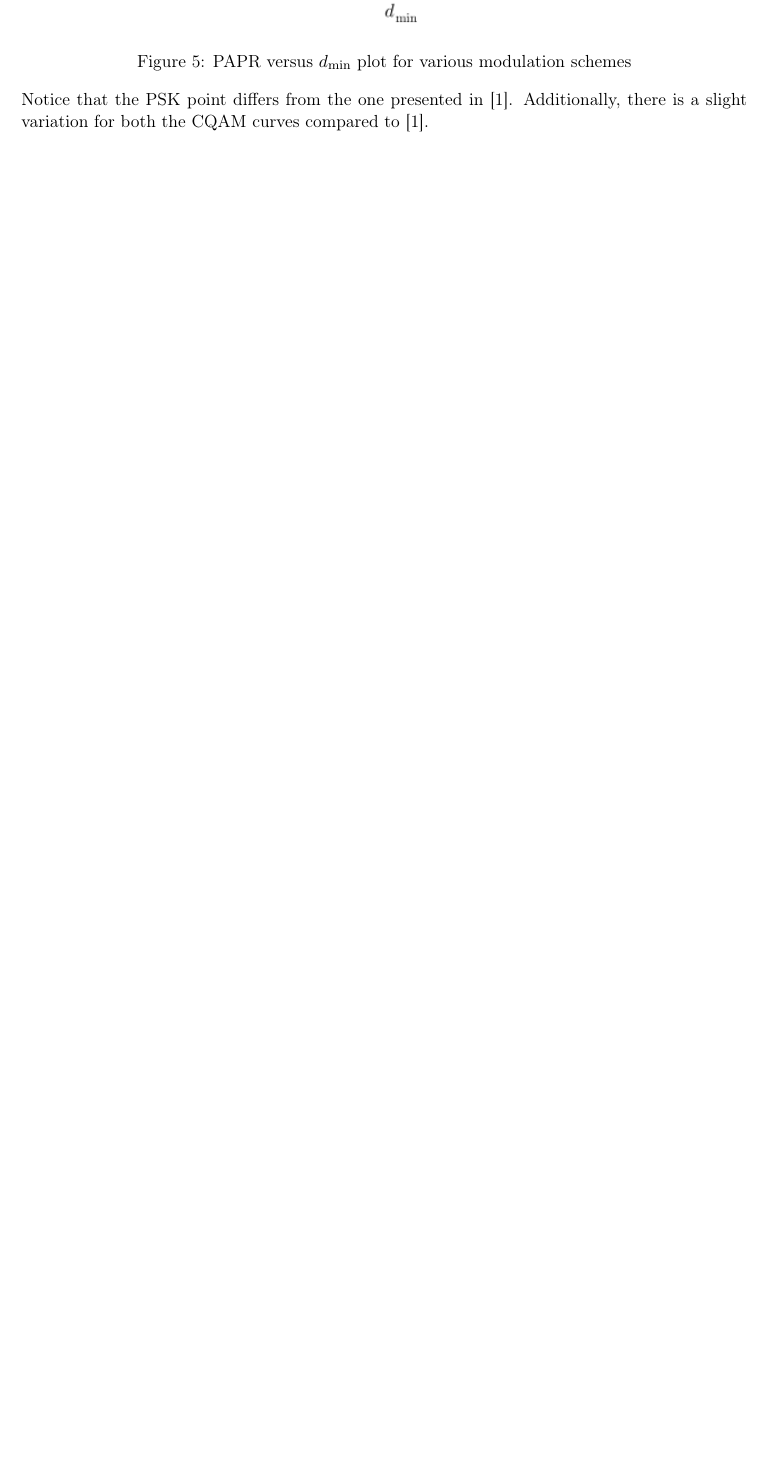
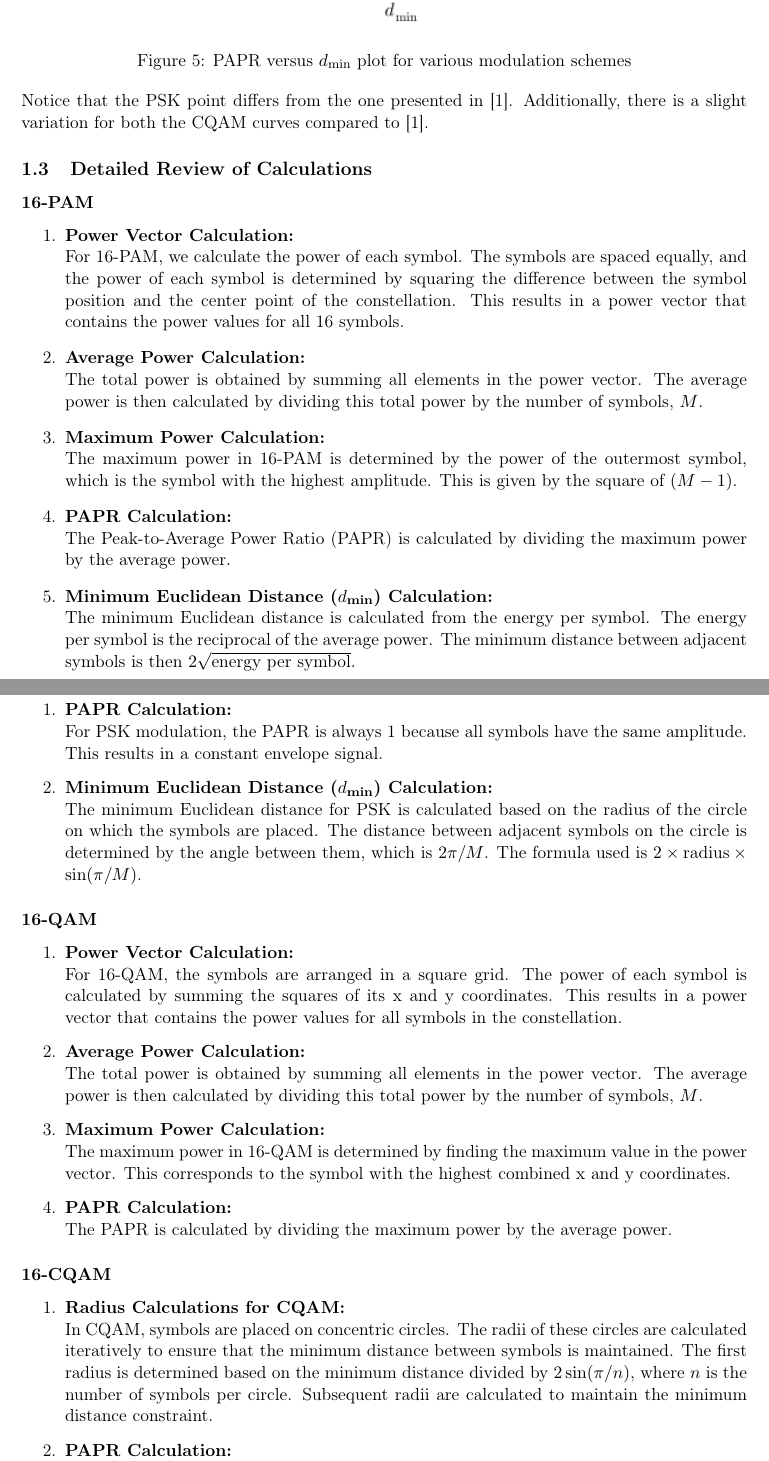
Before and after one commit to DimitriosDiakoloukas/Constellations-for-SWIPT, a LaTeX document (docs/report/main.tex): part of page 6 of 13 before the commit and two parts of pages 6 and 7 of 15 after it, the two joined at a grey line, cut so that both start at the same text, the shorter picture padded with empty space. Compiled offline with pdfLaTeX.

Commit message:
add detailed calculations

```diff
--- a/docs/report/main.tex
+++ b/docs/report/main.tex
@@ -277,6 +277,50 @@ The simulations are therefore summarized in the following figure.
 \end{figure}
 
 Notice that the PSK point differs from the one presented in \cite{cqam}. Additionally, there is a slight variation for both the CQAM curves compared to \cite{cqam}.
+
+\subsection{Detailed Review of Calculations}
+
+\subsubsection*{16-PAM}
+\begin{enumerate}
+    \item \textbf{Power Vector Calculation:}\\
+    For 16-PAM, we calculate the power of each symbol. The symbols are spaced equally, and the power of each symbol is determined by squaring the difference between the symbol position and the center point of the constellation. This results in a power vector that contains the power values for all 16 symbols.
+    \item \textbf{Average Power Calculation:}\\
+    The total power is obtained by summing all elements in the power vector. The average power is then calculated by dividing this total power by the number of symbols, \(M\).
+    \item \textbf{Maximum Power Calculation:}\\
+    The maximum power in 16-PAM is determined by the power of the outermost symbol, which is the symbol with the highest amplitude. This is given by the square of \((M - 1)\).
+    \item \textbf{PAPR Calculation:}\\
+    The Peak-to-Average Power Ratio (PAPR) is calculated by dividing the maximum power by the average power.
+    \item \textbf{Minimum Euclidean Distance (\(d_{\text{min}}\)) Calculation:}\\
+    The minimum Euclidean distance is calculated from the energy per symbol. The energy per symbol is the reciprocal of the average power. The minimum distance between adjacent symbols is then \(2 \sqrt{\text{energy per symbol}}\).
+\end{enumerate}
+
+\subsubsection*{16-PSK}
+\begin{enumerate}
+    \item \textbf{PAPR Calculation:}\\
+    For PSK modulation, the PAPR is always 1 because all symbols have the same amplitude. This results in a constant envelope signal.
+    \item \textbf{Minimum Euclidean Distance (\(d_{\text{min}}\)) Calculation:}\\
+    The minimum Euclidean distance for PSK is calculated based on the radius of the circle on which the symbols are placed. The distance between adjacent symbols on the circle is determined by the angle between them, which is \(2 \pi / M\). The formula used is \(2 \times \text{radius} \times \sin(\pi / M)\).
+\end{enumerate}
+
+\subsubsection*{16-QAM}
+\begin{enumerate}
+    \item \textbf{Power Vector Calculation:}\\
+    For 16-QAM, the symbols are arranged in a square grid. The power of each symbol is calculated by summing the squares of its x and y coordinates. This results in a power vector that contains the power values for all symbols in the constellation.
+    \item \textbf{Average Power Calculation:}\\
+    The total power is obtained by summing all elements in the power vector. The average power is then calculated by dividing this total power by the number of symbols, \(M\).
+    \item \textbf{Maximum Power Calculation:}\\
+    The maximum power in 16-QAM is determined by finding the maximum value in the power vector. This corresponds to the symbol with the highest combined x and y coordinates.
+    \item \textbf{PAPR Calculation:}\\
+    The PAPR is calculated by dividing the maximum power by the average power.
+\end{enumerate}
+
+\subsubsection*{16-CQAM}
+\begin{enumerate}
+    \item \textbf{Radius Calculations for CQAM:}\\
+    In CQAM, symbols are placed on concentric circles. The radii of these circles are calculated iteratively to ensure that the minimum distance between symbols is maintained. The first radius is determined based on the minimum distance divided by \(2 \sin(\pi / n)\), where \(n\) is the number of symbols per circle. Subsequent radii are calculated to maintain the minimum distance constraint.
+    \item \textbf{PAPR Calculation:}\\
+    The PAPR for CQAM is determined by the radius of the outermost circle. The maximum power is given by the square of the radius of this circle. The average power is calculated by averaging the power of all symbols, and the PAPR is then the maximum power divided by the average power.
+\end{enumerate}
 % Unfortunately, we could not get the exact results demonstrated in the paper.
 
 \section{SER versus Harvested Energy and SNR}
```
Also changed, not shown: docs/report/main.pdf.
